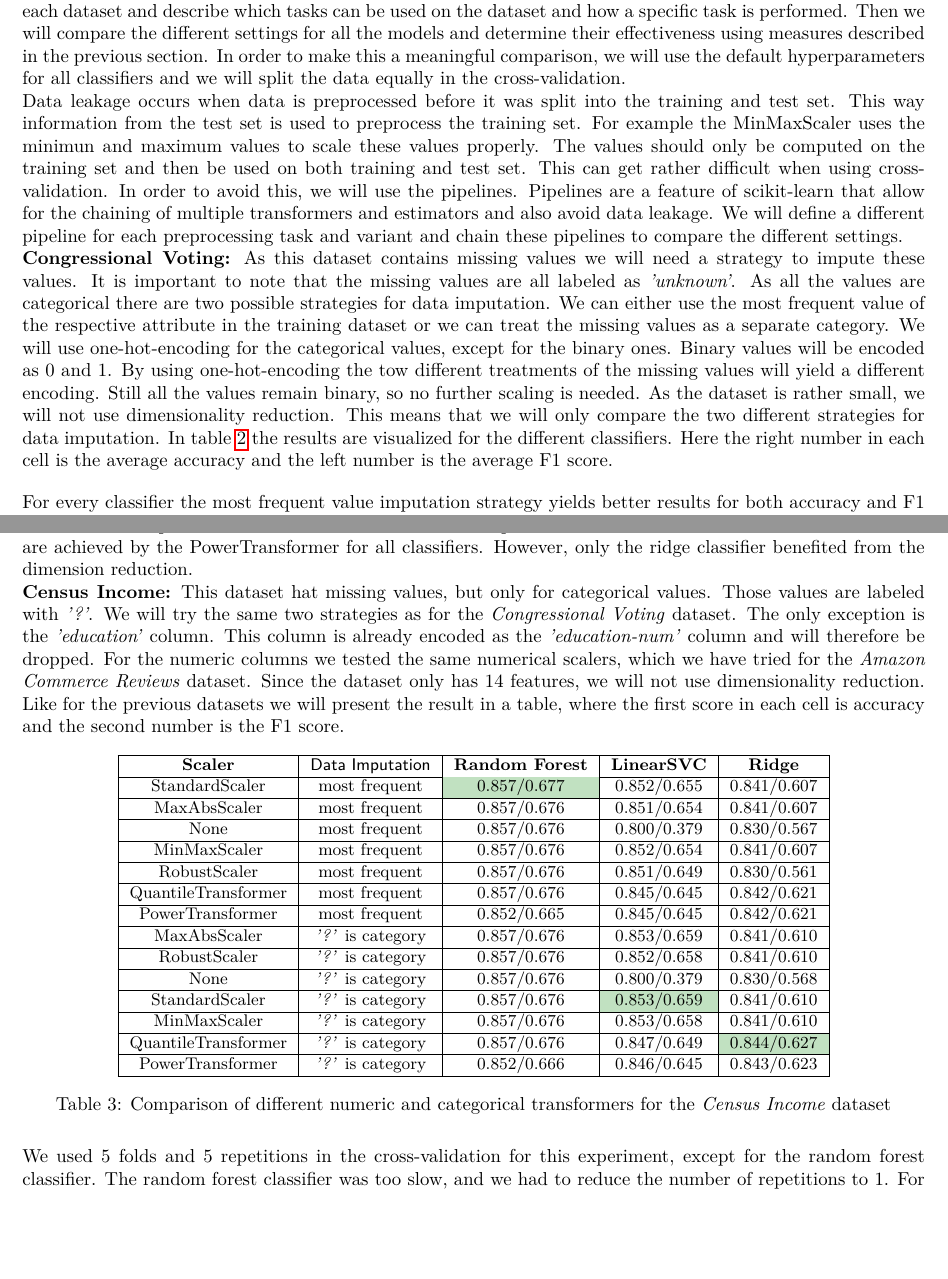
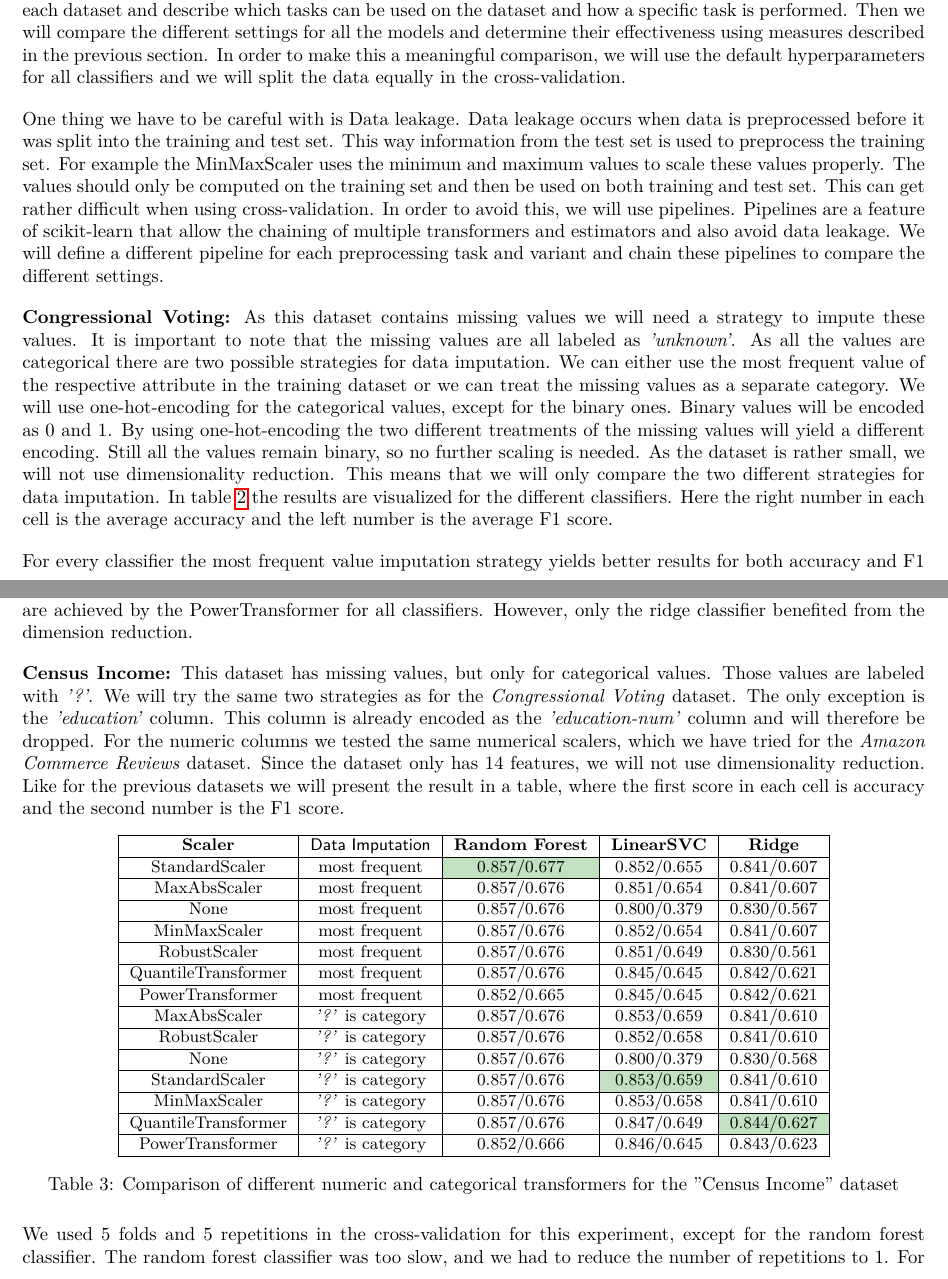
Before and after one commit to floengl/Machine-Learning, a LaTeX problem sheet (Exercise_1/Group28_SichertDadicEngl.tex): two parts of pages 4 and 5 of 14, joined at a grey line, cut so that both start at the same text, the shorter picture padded with empty space. Compiled offline with pdfLaTeX.

Commit message:
lesen preproc

```diff
--- a/Exercise_1/Group28_SichertDadicEngl.tex
+++ b/Exercise_1/Group28_SichertDadicEngl.tex
@@ -113,21 +113,23 @@ scaling of numerical values and dimensionality reduction. In this section we wil
 describe which tasks can be used on the dataset and how a specific task is performed. Then we will compare the different
 settings for all the models and determine their effectiveness using measures described in the previous section.
 In order to make this a meaningful comparison, we will use the default hyperparameters for all classifiers and
-we will split the data equally in the cross-validation.\\
-Data leakage occurs when data is preprocessed before it was split into the training and test set. This way information
+we will split the data equally in the cross-validation.
+
+One thing we have to be careful with is Data leakage. Data leakage occurs when data is preprocessed before it was split into the training and test set. This way information
 from the test set is used to preprocess the training set. For example the MinMaxScaler uses the minimun and maximum values
 to scale these values properly. The values should only be computed on the training set and then be used on both training and
-test set. This can get rather difficult when using cross-validation. In order to avoid this, we will use the pipelines.
-Pipelines are a feature of scikit-learn that allow for the chaining of multiple transformers and estimators and also avoid
+test set. This can get rather difficult when using cross-validation. In order to avoid this, we will use pipelines.
+Pipelines are a feature of scikit-learn that allow the chaining of multiple transformers and estimators and also avoid
 data leakage. We will define a different pipeline for each preprocessing task and variant and chain these pipelines to compare
-the different settings.\\
+the different settings.
+
 \textbf{Congressional Voting:} As this dataset contains missing values we will need a strategy to impute these values.
 It is important to note that the missing values are all labeled as \textit{'unknown'}.
 As all the values are categorical there are two possible strategies for data imputation.
 We can either use the most frequent value of the respective attribute in the training dataset
 or we can treat the missing values as a separate category. We will use one-hot-encoding for the categorical values,
 except for the binary ones. Binary values will be encoded as 0 and 1. By using one-hot-encoding
-the tow different treatments of the missing values will yield a different encoding. Still all the values remain binary,
+the two different treatments of the missing values will yield a different encoding. Still all the values remain binary,
 so no further scaling is needed. As the dataset is rather small, we will not use dimensionality reduction. This means
 that we will only compare the two different strategies for data imputation.
 In table~\ref{table:imputation} the results are visualized for the different classifiers.
@@ -164,13 +167,11 @@ We will try the most common scalers in the scikit-learn library, namely
 The Transformers and the RobustScaler are known to be robust to outliers. We have also tested a method for dimensionality reduction called
 principal component analysis (PCA). This method is used to reduce the number of features by projecting the data onto a lower dimensional space.
 The n\_components= 0.95 parameter determines, that our data should be projected onto the number of dimensions that explain 95\% of the variance.
-Again the results are visualized in table~\ref{table:scaling}.
+Again the results are visualized in table~\ref{table:scaling}.\\
+In the above Experiment we have used 5 folds and 10 repetitions for the cross-validation. The best results are achieved by the PowerTransformer for all classifiers. However, only the ridge classifier benefited from the
+dimension reduction.
 
-
-
-In the above Experiment we have used 5 folds and 10 repetitions for the cross-validation. The best results are achieved by the PowerTransformer for all classifiers. However, only the ridge classifier benefited from the
-dimension reduction.\\
-\textbf{Census Income:} This dataset hat missing values, but only for categorical values.
+\textbf{Census Income:} This dataset has missing values, but only for categorical values.
  Those values are labeled with \textit{'?'}. We will try the same two strategies as for the \textit{Congressional Voting} dataset.
  The only exception is the \textit{'education'} column. This column is already encoded as the
  \textit{'education-num'} column and will therefore be dropped. For the numeric columns
```
Also changed, not shown: Exercise_1/Group28_SichertDadicEngl.pdf, Exercise_1/Group28_SichertDadicEngl.tex (11 more changed lines).
